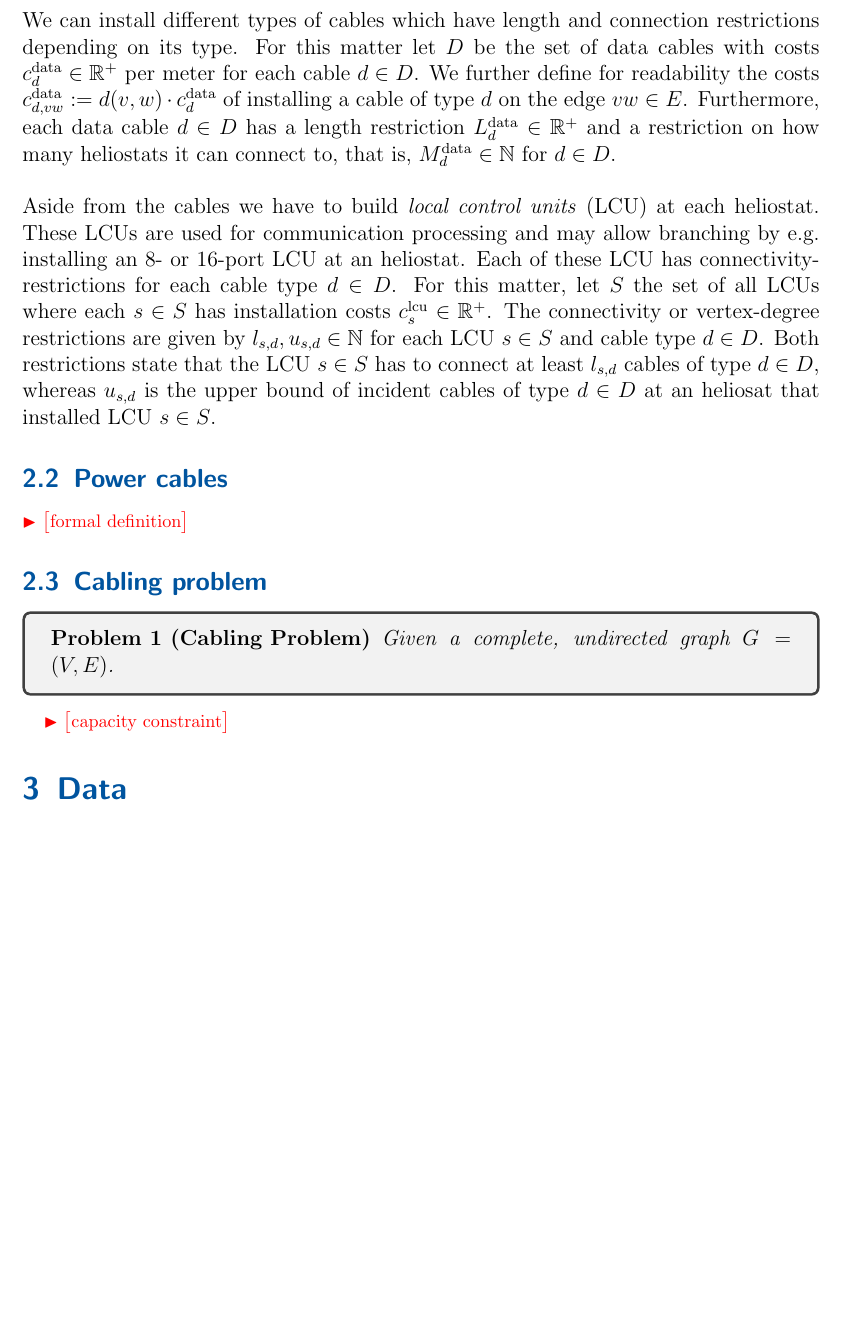
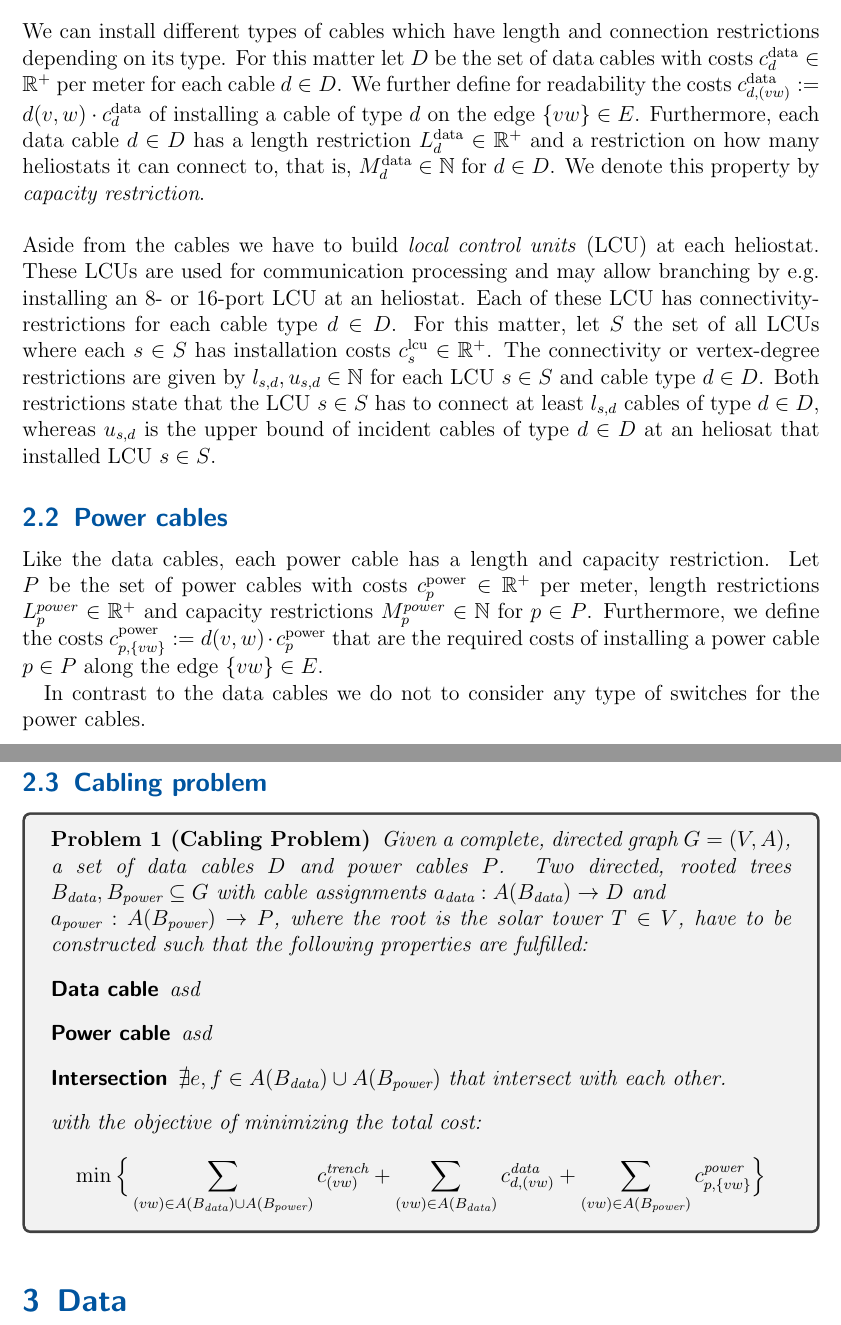
Before and after one commit to ducthanhtran/optimal_cabling_solar_tower, a LaTeX document (report/report.tex, which reads report/2-Problem-statement-and-formulations.tex, report/4-Heuristics.tex): part of page 5 of 17 before the commit and two parts of pages 5 and 6 of 18 after it, the two joined at a grey line, cut so that both start at the same text, the shorter picture padded with empty space. The pictures show the PDF file report/report.pdf that the author committed with the source.

Commit message:
report weiter

```diff
--- a/report/2-Problem-statement-and-formulations.tex
+++ b/report/2-Problem-statement-and-formulations.tex
@@ -1,14 +1,16 @@
 \newcommand*{\trenchcost}{c^\text{trench}}
 % DATA CABLE
 \newcommand*{\datacost}{c_d^\text{data}}
-\newcommand*{\datatotalcost}{c_{d,vw}^\text{data}}
+\newcommand*{\datatotalcost}{c_{d,(vw)}^\text{data}}
 \newcommand*{\datalength}{L_d^\text{data}}
 \newcommand*{\datacapacity}{M_d^\text{data}}
 % SWITCHES
 \newcommand*{\switchcosts}{c_{s}^\text{lcu}}
 
+\newcommand*{\trenchtotalcost}{c_{(vw)}^\text{trench}}
+
 \section{Problem statement}
-Formally, we are given an undirected graph $G=(V,E)$ where $V=\{T\} \cup V_H$ with $T$ being our solar tower and $V_H:=\{v_1,\ldots,v_{n}\}$ denotes the set of heliostats. Note that we work in a metric space $(\mathbb{R}^2,d)$, thus we denote with $v_x\in\mathbb{R}$ and $v_y \in\mathbb{R}$ both coordinates for each vertex $v\in V$. Moreover, the metric is simply the euclidean distance
+Formally, we are given a complete, directed graph $G=(V,A)$ where $V=\{T\} \cup V_H$ with $T$ being our root solar tower and $V_H:=\{v_1,\ldots,v_{n}\}$ denotes the set of heliostats. Note that we work in a metric space $(\mathbb{R}^2,d)$, thus we denote with $v_x\in\mathbb{R}$ and $v_y \in\mathbb{R}$ both coordinates for each vertex $v\in V$. Moreover, the metric is simply the euclidean distance
 \begin{equation}
   d(v,w) := \sqrt{(v_x-w_x)^2 + (v_y-w_y)^2} \nonumber
 \end{equation}
@@ -16,25 +18,44 @@ between nodes $v,w\in V$. In other words, each vertex $v\in V$ has a specified p
 \emptyline
 \noindent
 Before a cable can be installed a trench has to be constructed by workers for which we have to pay installation costs. Let us denote these costs per meter with $\trenchcost\in\mathbb{R}^+$. In other words, the total costs of providing a trench between $v,w\in V$ is \\
-$c_{vw}^\text{trench} := d(v,w)\cdot\trenchcost$.
+$\trenchtotalcost := d(v,w)\cdot\trenchcost$.
 
 
 \subsection{Data cable and local control units}
-  We can install different types of cables which have length and connection restrictions depending on its type. For this matter let $D$ be the set of data cables with costs $\datacost\in\mathbb{R}^+$ per meter for each cable $d\in D$. We further define for readability the costs $\datatotalcost:=d(v,w)\cdot \datacost$ of installing a cable of type $d$ on the edge $vw\in E$. Furthermore, each data cable $d\in D$ has a length restriction $\datalength\in\mathbb{R}^+$ and a restriction on how many heliostats it can connect to, that is, $\datacapacity\in\mathbb{N}$ for $d\in D$.
+  We can install different types of cables which have length and connection restrictions depending on its type. For this matter let $D$ be the set of data cables with costs $\datacost\in\mathbb{R}^+$ per meter for each cable $d\in D$. We further define for readability the costs $\datatotalcost:=d(v,w)\cdot \datacost$ of installing a cable of type $d$ on the edge $(vw)\in A$. Furthermore, each data cable $d\in D$ has a length restriction $\datalength\in\mathbb{R}^+$ and a restriction on how many heliostats it can connect to, that is, $\datacapacity\in\mathbb{N}$ for $d\in D$. We denote this property by \emph{capacity restriction}.
   \emptyline
   Aside from the cables we have to build \emph{local control units} (LCU) at each heliostat. These LCUs are used for communication processing and may allow branching by e.g. installing an 8- or 16-port LCU at an heliostat. Each of these LCU has connectivity-restrictions for each cable type $d\in D$. For this matter, let $S$ the set of all LCUs where each $s\in S$ has installation costs $\switchcosts\in\mathbb{R}^+$. The connectivity or vertex-degree restrictions are given by $l_{s,d}, u_{s,d}\in\mathbb{N}$ for each LCU $s\in S$ and cable type $d\in D$. Both restrictions state that the LCU $s\in S$ has to connect at least $l_{s,d}$ cables of type $d\in D$, whereas $u_{s,d}$ is the upper bound of incident cables of type $d\in D$ at an heliosat that installed LCU $s\in S$.
 
+\newcommand*{\powercost}{c_p^\text{power}}
+\newcommand*{\powertotalcost}{c_{p,\{vw\}}^\text{power}}
+\newcommand*{\powerlength}{L_p^\text{power}}
+\newcommand*{\powercapacity}{M_p^\text{power}}
+\subsection{Power cables}
+Like the data cables, each power cable has a length and capacity restriction. Let $P$ be the set of power cables with costs $\powercost\in\mathbb{R}^+$ per meter, length restrictions $L_p^{power}\in\mathbb{R}^+$ and capacity restrictions $M_p^{power}\in\mathbb{N}$ for $p\in P$. Furthermore, we define the costs $\powertotalcost:=d(v,w)\cdot\powercost$ that are the required costs of installing a power cable $p\in P$ along the edge $\{vw\}\in E$.
 
-
-\subsection{Power cables}
-\ToDo{formal definition}
+In contrast to the data cables we do not to consider any type of switches for the power cables.
 
 \subsection{Cabling problem}
+\newcommand*{\treeData}{B_{\text{data}}}
+\newcommand*{\treePower}{B_{\text{power}}}
+\newcommand*{\assignData}{a_{\text{data}}}
+\newcommand*{\assignPower}{a_{\text{power}}}
 \begin{tcolorbox}
 \label{prob:cabling_problem}
 \begin{problem}[Cabling Problem]
-  Given a complete, undirected graph $G=(V,E)$.
+  Given a complete, directed graph $G=(V,A)$, a set of data cables $D$ and power cables $P$. Two directed, rooted trees $\treeData,\treePower\subseteq G$ with cable assignments $\assignData:A(\treeData)\to D$ and \\
+  $\assignPower: A(\treePower)\to P$, where the root is the solar tower $T\in V$, have to be constructed such that the following properties are fulfilled:
+  \begin{description}
+    \item[Data cable] asd
+    \item[Power cable] asd
+    \item[Intersection] $\nexists e,f\in A(\treeData)\cup A(\treePower)$ that intersect with each other.
+  \end{description}
+  with the objective of minimizing the total cost:
+  \begin{align*}
+    \min\Big\{
+      &\sum\limits_{(vw)\in A(\treeData)\cup A(\treePower)} \trenchtotalcost +\sum\limits_{(vw)\in A(\treeData)} \datatotalcost
+      +\sum\limits_{(vw)\in A(\treePower)} \powertotalcost
+    \Big\}
+  \end{align*}
 \end{problem}
 \end{tcolorbox}
-
-\ToDo{capacity constraint}
--- a/report/4-Heuristics.tex
+++ b/report/4-Heuristics.tex
@@ -79,5 +79,5 @@ The fact that each heliostat has to be connected to the solar tower $T$ with min
 
 Let us fix an arbitrary partition $G_k$, $k\in\mathbb{N}$ for which we want to perform the local search procedure. For the local neighborhood improvement steps we choose the \emph{cycle-neighborhood}
 \begin{equation*}
-  N(T) := \{\tilde{T}\in\mathcal{T}\ |\ c(\tilde{T}) < c(T) \land |E(\tilde{T})\setminus E(T)| = 1 \}
+  N(B) := \{\tilde{B}\in\mathcal{B}\ |\ c(\tilde{B}) < c(B) \land |E(\tilde{B})\setminus E(B)| = 1 \}
 \end{equation*}
@@ -180,7 +180,7 @@ For each partition $k=1,\ldots,K$ we obtain a hamiltonian path $H_k\subset G_k$.
   %\draw[line width=0.55mm, dashed, purple] (v) -- (i);
   %\draw[line width=0.55mm, dashed, purple] (i+) -- (i-);
 \end{tikzpicture}
-\caption{Starting point of the local search step. We denote the left hamiltonian path that contains the vertices $v$ and $w$ as $H_i$.}
+\caption{Starting point of the local search step. We denote the left hamiltonian path that contains the vertices $v$ and $w$ as $H_i$, the right one with $H_j$.}
 \label{fig:hamiltonian_path_local_search_start}
 \end{figure}
 \noindent
```
Also changed, not shown: report/report.pdf, report/4-Heuristics.tex (10 more changed lines).
